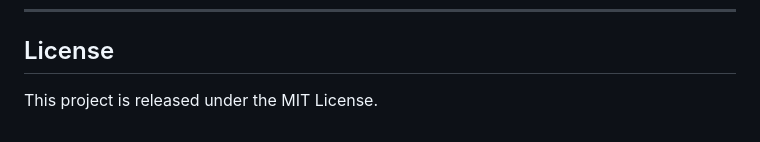
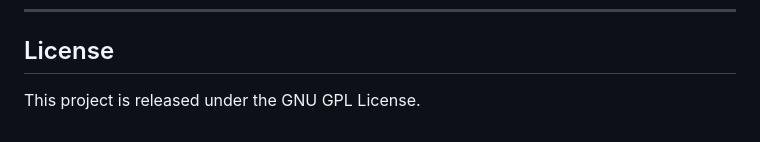
Before and after one commit to arghdoxz/MathPath, a Markdown page: README.md, the part around the change. Drawn GitHub-style.

Commit message:
Updates project license to GNU GPL License

```diff
--- a/README.md
+++ b/README.md
@@ -117,4 +117,4 @@ Possible future features include:
 
 ## License
 
-This project is released under the MIT License.
+This project is released under the GNU GPL License.
```
